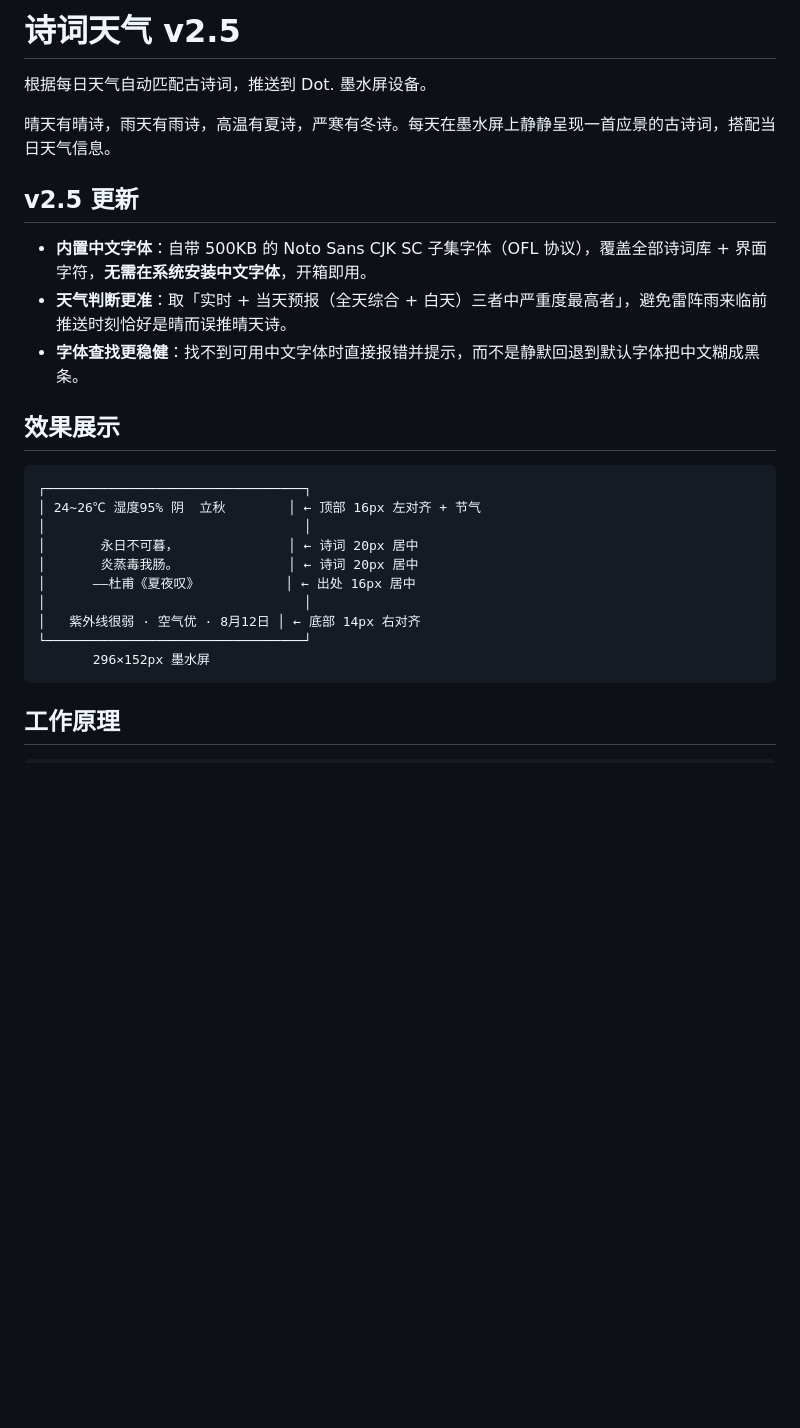
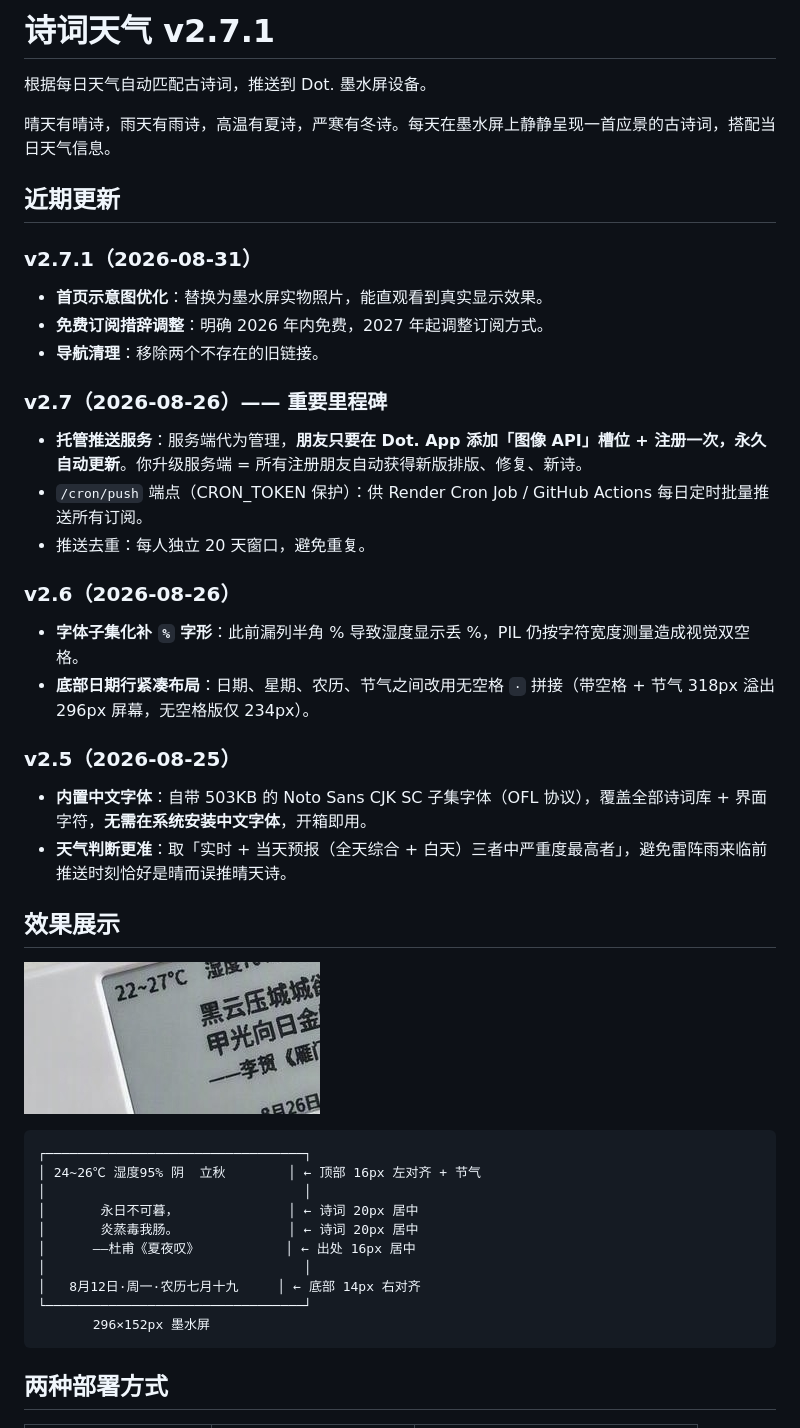
Before and after one commit to bearybearbearygood/poetry-weather, a Markdown page: README.md, the part around one of its changes. Rendered like a GitHub page; pictures changed too: static/push_demo.png; blank space fills up the shorter version.

````diff
--- a/README.md
+++ b/README.md
@@ -1,16 +1,32 @@
-# 诗词天气 v2.5
+# 诗词天气 v2.7.1
 
 根据每日天气自动匹配古诗词，推送到 Dot. 墨水屏设备。
 
 晴天有晴诗，雨天有雨诗，高温有夏诗，严寒有冬诗。每天在墨水屏上静静呈现一首应景的古诗词，搭配当日天气信息。
 
-## v2.5 更新
+## 近期更新
 
-- **内置中文字体**：自带 500KB 的 Noto Sans CJK SC 子集字体（OFL 协议），覆盖全部诗词库 + 界面字符，**无需在系统安装中文字体**，开箱即用。
+### v2.7.1（2026-08-31）
+- **首页示意图优化**：替换为墨水屏实物照片，能直观看到真实显示效果。
+- **免费订阅措辞调整**：明确 2026 年内免费，2027 年起调整订阅方式。
+- **导航清理**：移除两个不存在的旧链接。
+
+### v2.7（2026-08-26）—— 重要里程碑
+- **托管推送服务**：服务端代为管理，**朋友只要在 Dot. App 添加「图像 API」槽位 + 注册一次，永久自动更新**。你升级服务端 = 所有注册朋友自动获得新版排版、修复、新诗。
+- `/cron/push` 端点（CRON_TOKEN 保护）：供 Render Cron Job / GitHub Actions 每日定时批量推送所有订阅。
+- 推送去重：每人独立 20 天窗口，避免重复。
+
+### v2.6（2026-08-26）
+- **字体子集化补 `%` 字形**：此前漏列半角 % 导致湿度显示丢 %，PIL 仍按字符宽度测量造成视觉双空格。
+- **底部日期行紧凑布局**：日期、星期、农历、节气之间改用无空格 `·` 拼接（带空格 + 节气 318px 溢出 296px 屏幕，无空格版仅 234px）。
+
+### v2.5（2026-08-25）
+- **内置中文字体**：自带 503KB 的 Noto Sans CJK SC 子集字体（OFL 协议），覆盖全部诗词库 + 界面字符，**无需在系统安装中文字体**，开箱即用。
 - **天气判断更准**：取「实时 + 当天预报（全天综合 + 白天）三者中严重度最高者」，避免雷阵雨来临前推送时刻恰好是晴而误推晴天诗。
-- **字体查找更稳健**：找不到可用中文字体时直接报错并提示，而不是静默回退到默认字体把中文糊成黑条。
 
 ## 效果展示
+
+![墨水屏实物效果](static/push_demo.png)
 
 ```
 ┌─────────────────────────────────┐
@@ -20,10 +36,10 @@
 │       炎蒸毒我肠。              │ ← 诗词 20px 居中
 │      ——杜甫《夏夜叹》           │ ← 出处 16px 居中
 │                                 │
-│   紫外线很弱 · 空气优 · 8月12日 │ ← 底部 14px 右对齐
+│   8月12日·周一·农历七月十九     │ ← 底部 14px 右对齐
 └─────────────────────────────────┘
        296×152px 墨水屏
 ```
 
-## 工作原理
+## 两种部署方式
 
````
Also changed, not shown: other parts of README.md (+65 -47 lines), 1 other file.
